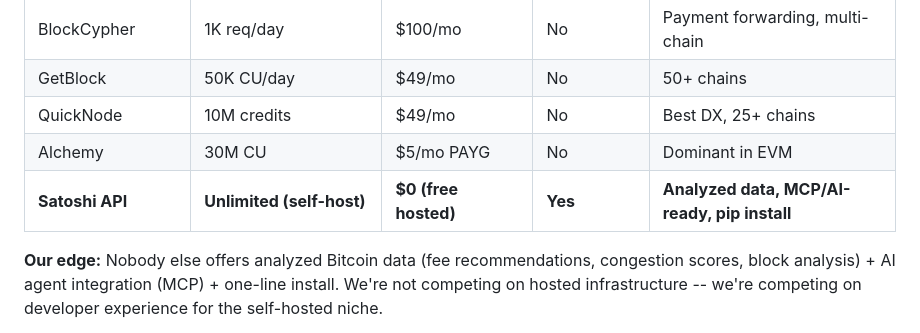
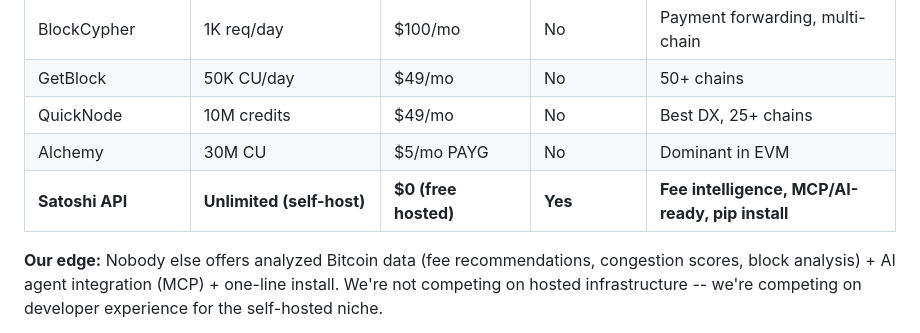
Before and after one commit to Bortlesboat/bitcoin-api, a Markdown page: docs/SCOPE_OF_WORK.md, the part around the change. GitHub-like rendering.

Commit message:
copy: SOW competitive table — analyzed data → fee intelligence
Co-Authored-By: Claude Opus 4.6 <noreply@anthropic.com>

```diff
--- a/docs/SCOPE_OF_WORK.md
+++ b/docs/SCOPE_OF_WORK.md
@@ -615,7 +615,7 @@ One-time: 2TB SSD ~$150-200 (already have).
 | GetBlock | 50K CU/day | $49/mo | No | 50+ chains |
 | QuickNode | 10M credits | $49/mo | No | Best DX, 25+ chains |
 | Alchemy | 30M CU | $5/mo PAYG | No | Dominant in EVM |
-| **Satoshi API** | **Unlimited (self-host)** | **$0 (free hosted)** | **Yes** | **Analyzed data, MCP/AI-ready, pip install** |
+| **Satoshi API** | **Unlimited (self-host)** | **$0 (free hosted)** | **Yes** | **Fee intelligence, MCP/AI-ready, pip install** |
 
 **Our edge:** Nobody else offers analyzed Bitcoin data (fee recommendations, congestion scores, block analysis) + AI agent integration (MCP) + one-line install. We're not competing on hosted infrastructure -- we're competing on developer experience for the self-hosted niche.
 
```
